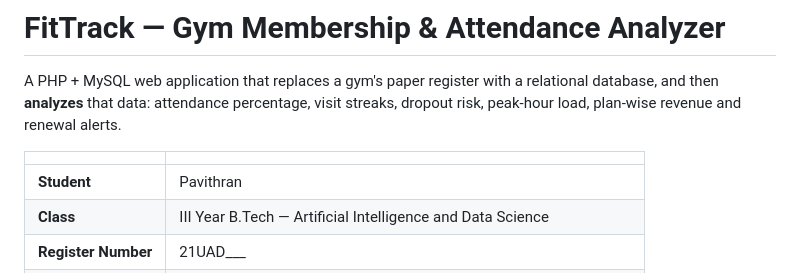
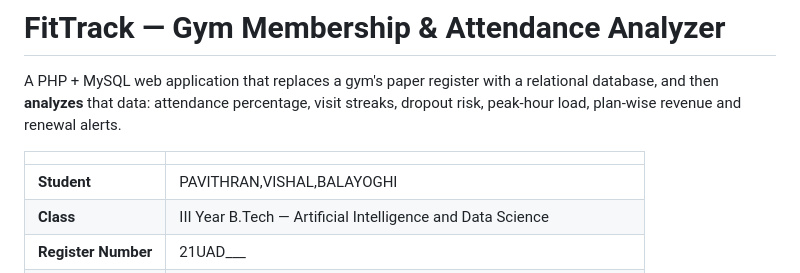
Before and after one commit to kvishal007/IP-MINI-PROJECT, a Markdown page: fittrack/README.md, the part around the change. GitHub-like rendering.

Commit message:
Update student names in README.md

```diff
--- a/fittrack/README.md
+++ b/fittrack/README.md
@@ -7,7 +7,7 @@ alerts.
 
 | | |
 |---|---|
-| **Student** | Pavithran |
+| **Student** | PAVITHRAN,VISHAL,BALAYOGHI|
 | **Class** | III Year B.Tech — Artificial Intelligence and Data Science |
 | **Register Number** | 21UAD___ |
 | **College** | Kamaraj College of Engineering and Technology<br>(An Autonomous Institution — Affiliated to Anna University, Chennai)<br>K. Vellakulam, Virudhunagar - 625 701 |
```
